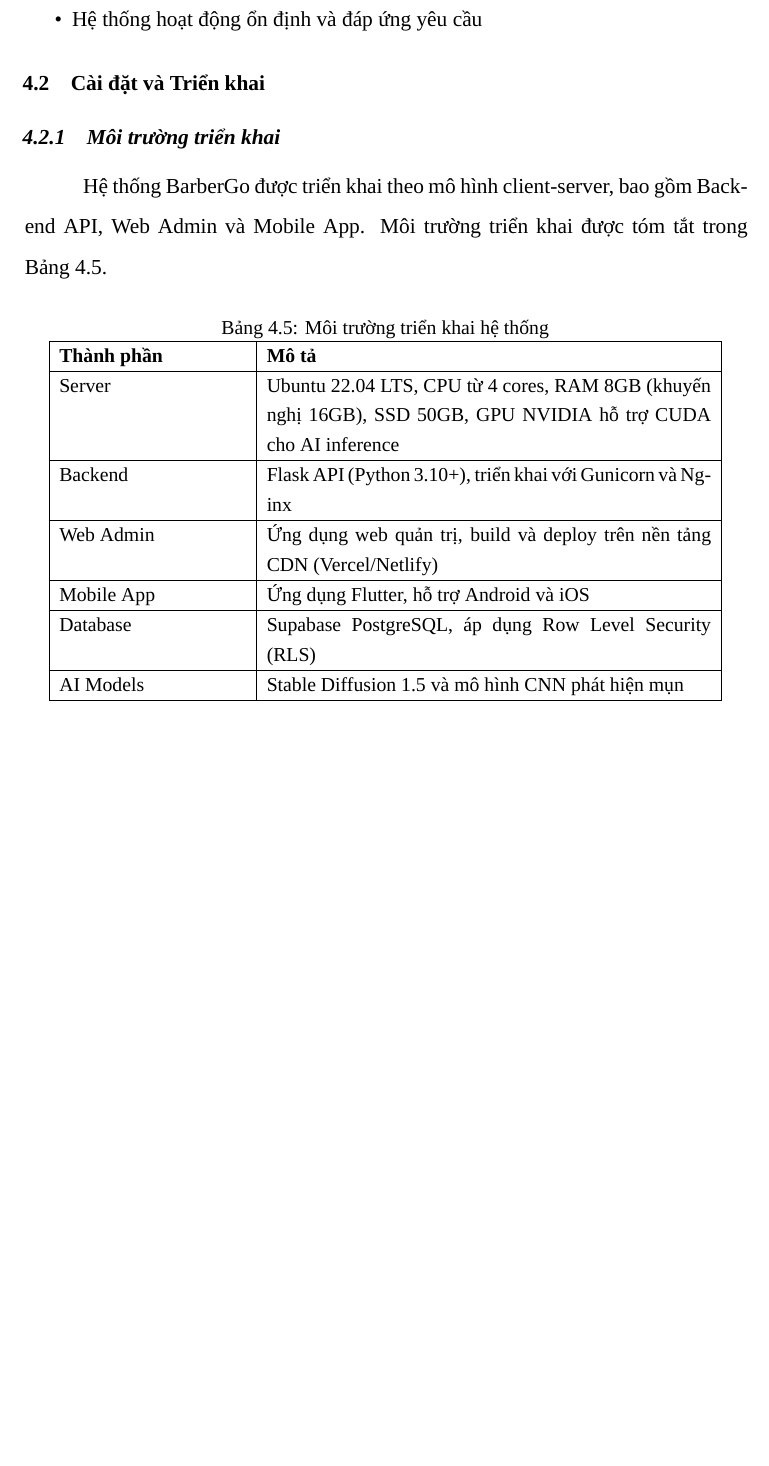
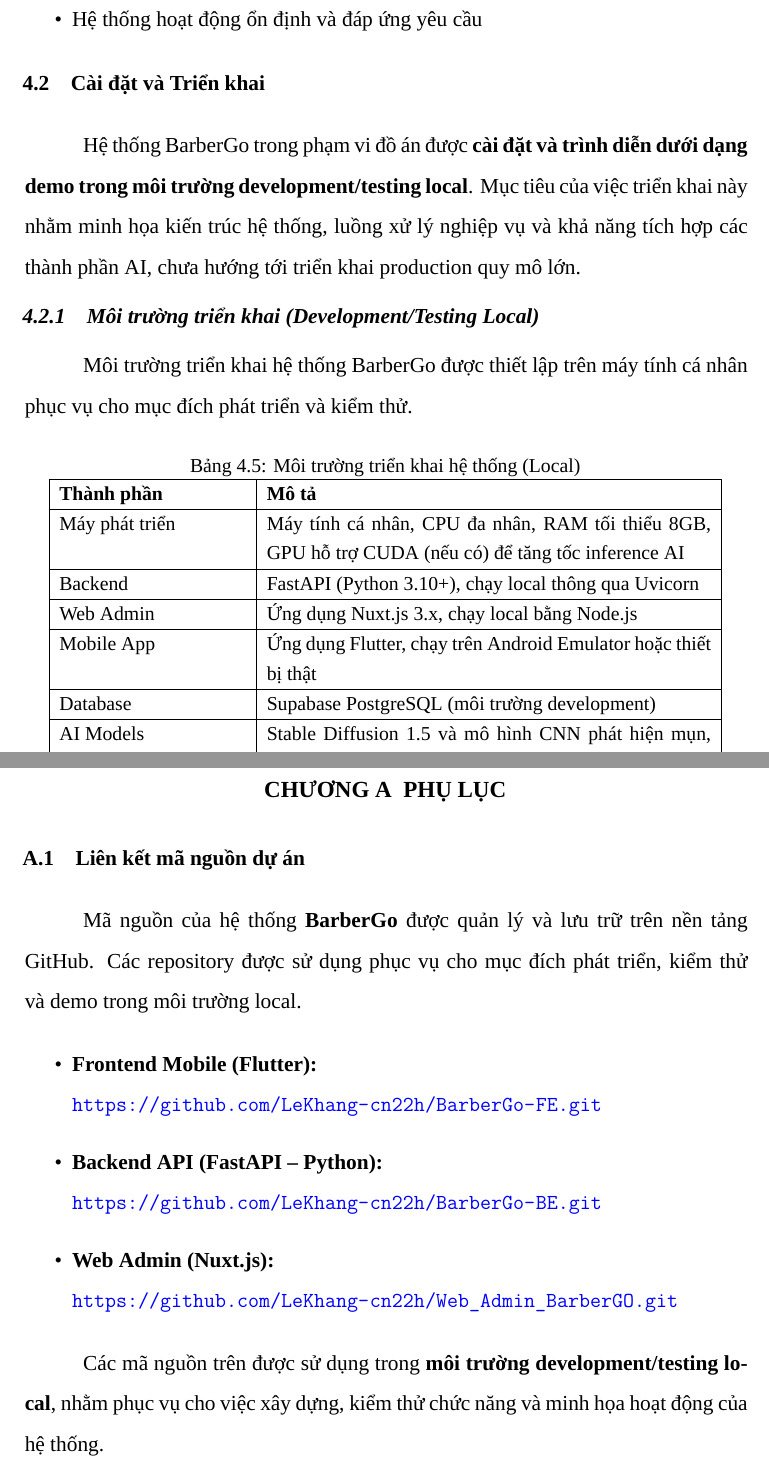
Before and after one commit to hohuynhnhu/BarberGo-LaTex, a LaTeX document (main.tex, which reads chapters/chapter4/main.tex, chapters/phuluc.tex): part of page 146 of 151 before the commit and two parts of pages 146 and 151 of 151 after it, the two joined at a grey line, cut so that both start at the same text, the shorter picture padded with empty space. Compiled offline with XeLaTeX; a missing font is replaced by an installed copy or a similar font.

Commit message:
preview pdf

```diff
--- a/chapters/chapter4/main.tex
+++ b/chapters/chapter4/main.tex
@@ -263,36 +264,38 @@
 
 \section{Cài đặt và Triển khai}
 
+Hệ thống BarberGo trong phạm vi đồ án được \textbf{cài đặt và trình diễn dưới dạng demo trong môi trường development/testing local}.
+Mục tiêu của việc triển khai này nhằm minh họa kiến trúc hệ thống, luồng xử lý nghiệp vụ và khả năng tích hợp các thành phần AI,
+chưa hướng tới triển khai production quy mô lớn.
+\subsection{Môi trường triển khai (Development/Testing Local)}
 
-\subsection{Môi trường triển khai}
-
-Hệ thống BarberGo được triển khai theo mô hình client-server, bao gồm Backend API, Web Admin và Mobile App. Môi trường triển khai được tóm tắt trong Bảng~\ref{tab:environment}.
+Môi trường triển khai hệ thống BarberGo được thiết lập trên máy tính cá nhân phục vụ cho mục đích phát triển và kiểm thử.
 
 \begin{table}[H]
 \centering
-\caption{Môi trường triển khai hệ thống}
+\caption{Môi trường triển khai hệ thống (Local)}
 \label{tab:environment}
 \begin{tabular}{|p{4cm}|p{9.5cm}|}
 \hline
 \textbf{Thành phần} & \textbf{Mô tả} \\
 \hline
-Server &
-Ubuntu 22.04 LTS, CPU từ 4 cores, RAM 8GB (khuyến nghị 16GB), SSD 50GB, GPU NVIDIA hỗ trợ CUDA cho AI inference \\
+Máy phát triển &
+Máy tính cá nhân, CPU đa nhân, RAM tối thiểu 8GB, GPU hỗ trợ CUDA (nếu có) để tăng tốc inference AI \\
 \hline
 Backend &
-Flask API (Python 3.10+), triển khai với Gunicorn và Nginx \\
+FastAPI (Python 3.10+), chạy local thông qua Uvicorn \\
 \hline
 Web Admin &
-Ứng dụng web quản trị, build và deploy trên nền tảng CDN (Vercel/Netlify) \\
+Ứng dụng Nuxt.js 3.x, chạy local bằng Node.js \\
 \hline
 Mobile App &
-Ứng dụng Flutter, hỗ trợ Android và iOS \\
+Ứng dụng Flutter, chạy trên Android Emulator hoặc thiết bị thật \\
 \hline
 Database &
-Supabase PostgreSQL, áp dụng Row Level Security (RLS) \\
+Supabase PostgreSQL (môi trường development) \\
 \hline
 AI Models &
-Stable Diffusion 1.5 và mô hình CNN phát hiện mụn \\
+Stable Diffusion 1.5 và mô hình CNN phát hiện mụn, chạy inference local \\
 \hline
 \end{tabular}
 \end{table}
--- /dev/null
+++ b/chapters/phuluc.tex
@@ -0,0 +1,20 @@
+\appendix
+\chapter{PHỤ LỤC}
+\section{Liên kết mã nguồn dự án}
+
+Mã nguồn của hệ thống \textbf{BarberGo} được quản lý và lưu trữ trên nền tảng GitHub.
+Các repository được sử dụng phục vụ cho mục đích phát triển, kiểm thử và demo trong môi trường local.
+
+\begin{itemize}
+    \item \textbf{Frontend Mobile (Flutter):} \\
+    \url{https://github.com/LeKhang-cn22h/BarberGo-FE.git}
+
+    \item \textbf{Backend API (FastAPI – Python):} \\
+    \url{https://github.com/LeKhang-cn22h/BarberGo-BE.git}
+
+    \item \textbf{Web Admin (Nuxt.js):} \\
+    \url{https://github.com/LeKhang-cn22h/Web_Admin_BarberGO.git}
+\end{itemize}
+
+Các mã nguồn trên được sử dụng trong \textbf{môi trường development/testing local},
+nhằm phục vụ cho việc xây dựng, kiểm thử chức năng và minh họa hoạt động của hệ thống.
```
Also changed, not shown: chapters/chapter3.tex (+2 -2 lines), chapters/chapter3/activity.tex (+4 -4 lines), main.tex (+2 -0 lines), chapters/chapter4/main.tex (20 more changed lines), 1 other file.
